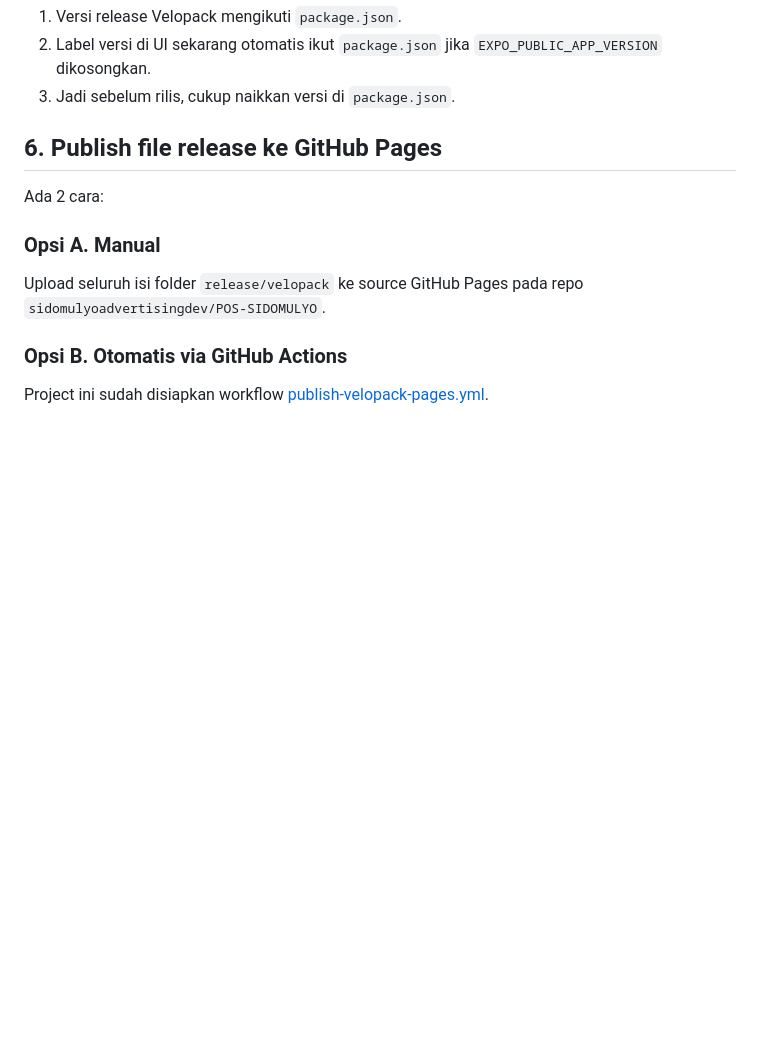
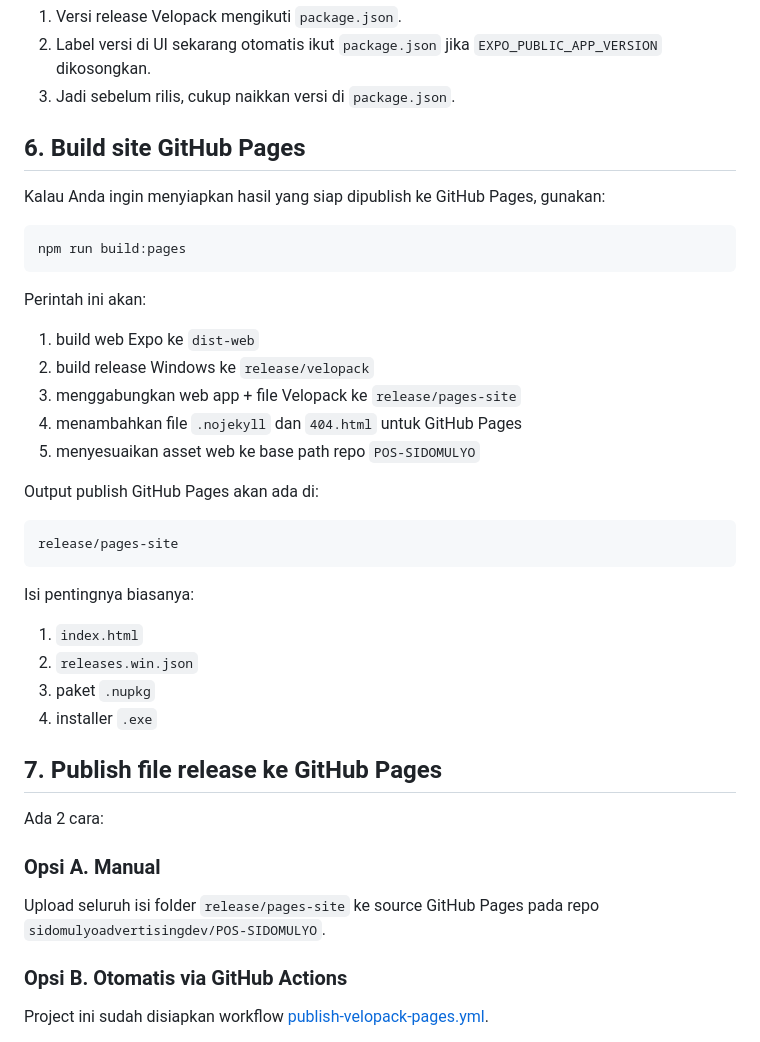
Before and after one commit to sidomulyoadvertisingdev/POS-SIDOMULYO, a Markdown page: WINDOWS_BUILD.md, the part around one of its changes. Rendered like a GitHub page; blank space fills up the shorter version.

````diff
--- a/WINDOWS_BUILD.md
+++ b/WINDOWS_BUILD.md
@@ -83,13 +83,42 @@ Catatan versi:
 2. Label versi di UI sekarang otomatis ikut `package.json` jika `EXPO_PUBLIC_APP_VERSION` dikosongkan.
 3. Jadi sebelum rilis, cukup naikkan versi di `package.json`.
 
-## 6. Publish file release ke GitHub Pages
+## 6. Build site GitHub Pages
+
+Kalau Anda ingin menyiapkan hasil yang siap dipublish ke GitHub Pages, gunakan:
+
+```powershell
+npm run build:pages
+```
+
+Perintah ini akan:
+
+1. build web Expo ke `dist-web`
+2. build release Windows ke `release/velopack`
+3. menggabungkan web app + file Velopack ke `release/pages-site`
+4. menambahkan file `.nojekyll` dan `404.html` untuk GitHub Pages
+5. menyesuaikan asset web ke base path repo `POS-SIDOMULYO`
+
+Output publish GitHub Pages akan ada di:
+
+```text
+release/pages-site
+```
+
+Isi pentingnya biasanya:
+
+1. `index.html`
+2. `releases.win.json`
+3. paket `.nupkg`
+4. installer `.exe`
+
+## 7. Publish file release ke GitHub Pages
 
 Ada 2 cara:
 
 ### Opsi A. Manual
 
-Upload seluruh isi folder `release/velopack` ke source GitHub Pages pada repo `sidomulyoadvertisingdev/POS-SIDOMULYO`.
+Upload seluruh isi folder `release/pages-site` ke source GitHub Pages pada repo `sidomulyoadvertisingdev/POS-SIDOMULYO`.
 
 ### Opsi B. Otomatis via GitHub Actions
 
````
Also changed, not shown: other parts of WINDOWS_BUILD.md (+37 -7 lines).
